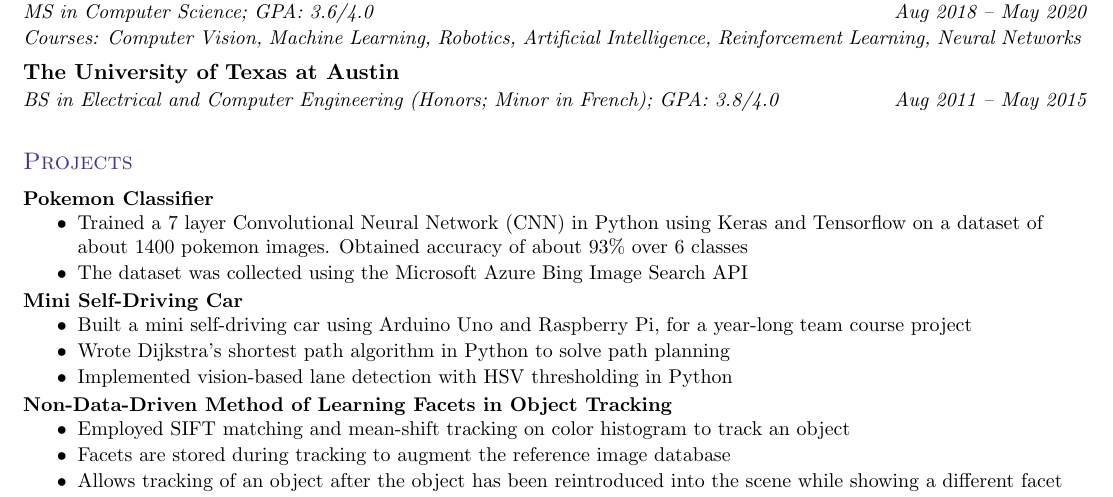
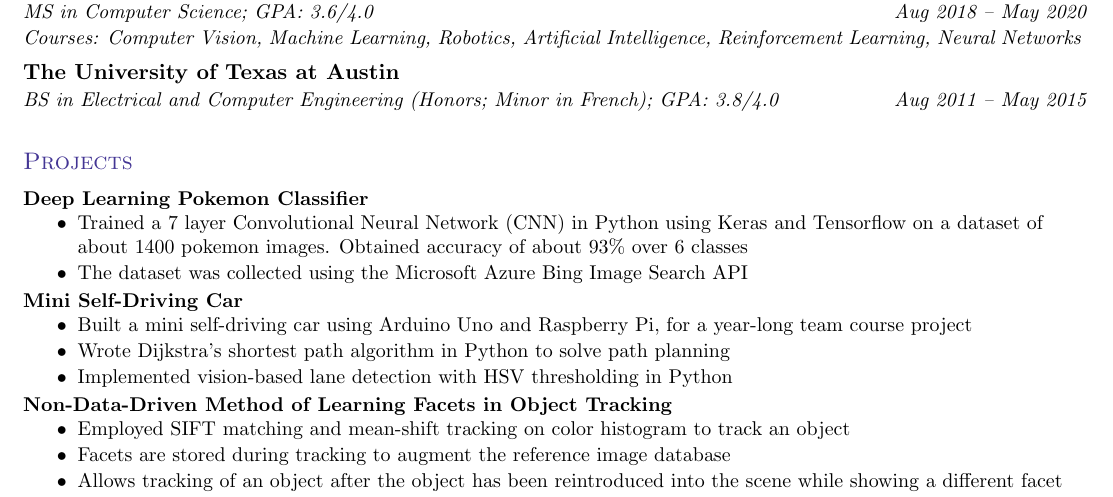
Before and after one commit to chc442/Resume, a LaTeX CV (resume_cheam.tex): part of the page, cut so that both start at the same text. Compiled offline with pdfLaTeX.

Commit message:
Added deep learning to pokemon classifier

```diff
--- a/resume_cheam.tex
+++ b/resume_cheam.tex
@@ -158,7 +158,7 @@
 
 \section{\color{BlueViolet} Projects}
     \small
-    \textbf{Pokemon Classifier}
+    \textbf{Deep Learning Pokemon Classifier}
     \vspace{-4pt}
         \begin{itemize}
             \item Trained a 7 layer Convolutional Neural Network (CNN) in Python using Keras and Tensorflow on a dataset of about 1400 pokemon images. Obtained accuracy of about 93\% over 6 classes
```
Also changed, not shown: resume_cheam.pdf, 1 other file.
